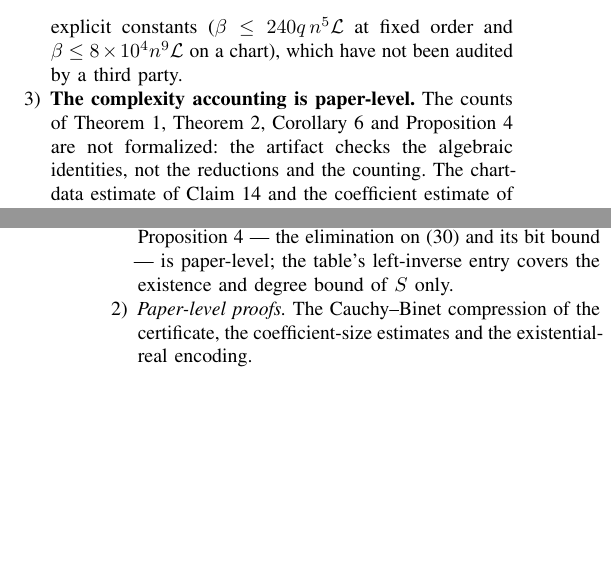
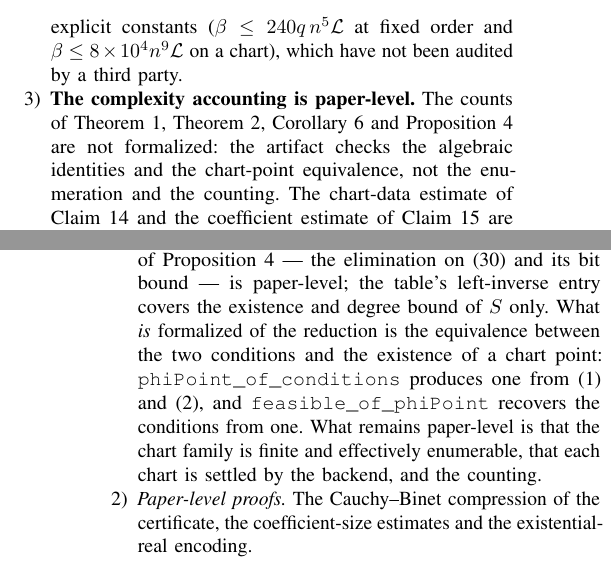
Before and after one commit to Zhengshuji/q1-functional-observer, a LaTeX paper (paper/paper_I_dec.tex): two parts of the columns of pages 16 and 17 of 19, joined at a grey line, cut so that both start at the same text, the shorter picture padded with empty space. Compiled offline with pdfLaTeX.

Commit message:
Paper I V-A: the chart-point equivalence IS formalized; say what of the reduction is not
Section V-A claimed the artifact checks "the algebraic identities, not the reductions".  That
under-credits it.  ChartComplete has both directions:

  phiPoint_of_conditions   (5a) and (5b)  =>  Nonempty (PhiPoint H HA omega)
  feasible_of_phiPoint     a chart point   =>  rawAlgebraic and rawSpectral

so the equivalence between the two conditions and the existence of a chart point is proved, and the
same file also produces the concrete chart data (exists_phi_point, exists_chart_factorization).

What is genuinely paper-level is narrower and is now stated as such: that the chart family is finite
and effectively enumerable, that each chart is settled by the backend, and the counting.  Both places
that said "the reductions" are corrected.

This also decides the question of whether to formalize the reduction: most of its mathematical content
already is formalized.  The residual is the algorithmic statement, and formalizing that would still
leave the backend as a hypothesis.

Verified: pdflatex twice, 0 overfull boxes, 19 pages.

```diff
--- a/paper/paper_I_dec.tex
+++ b/paper/paper_I_dec.tex
@@ -1941,7 +1941,8 @@ Three items remain outside the verified core.
 \item \textbf{Coefficient bounds.} The coefficient-size claim in Section~\ref{sec:fpt} is paper-level; Appendix~\ref{app:size} derives it with explicit constants ($\beta\le240q\,n^5\mathcal L$ at fixed order and $\beta\le8\times10^4n^9\mathcal L$ on a chart), which have not been audited by a third party.
 \item \textbf{The complexity accounting is paper-level.} The counts of Theorem~\ref{thm:fixedq},
 Theorem~\ref{thm:fpt}, Corollary~\ref{cor:time} and Proposition~\ref{prop:zero} are not formalized:
-the artifact checks the algebraic identities, not the reductions and the counting. The chart-data
+the artifact checks the algebraic identities and the chart-point equivalence, not the enumeration and
+the counting. The chart-data
 estimate of Claim~\ref{clm:chartdata} and the coefficient estimate of Claim~\ref{lem:coeff} are
 paper-level. The Gram identity of Claim~\ref{prop:gram} and the matrix certificate of
 Claim~\ref{clm:gramQ} are formalized in both indexings of the maximal minors.  The formalisation
@@ -1987,6 +1988,11 @@ reductions and the complexity accounting are paper-level, so this is not a forma
 verification of the algorithmic theorems. In particular the exact polynomial-time decision
 procedure of Proposition~\ref{prop:zero} --- the elimination on \eqref{eq:R0} and its bit bound ---
 is paper-level; the table's left-inverse entry covers the existence and degree bound of $S$ only.
+What \emph{is} formalized of the reduction is the equivalence between the two conditions and the
+existence of a chart point: \texttt{phiPoint\_of\_conditions} produces one from \eqref{eq:5a}
+and~\eqref{eq:5b}, and \texttt{feasible\_of\_phiPoint} recovers the conditions from one. What
+remains paper-level is that the chart family is finite and effectively enumerable, that each chart
+is settled by the backend, and the counting.
 \item \emph{Paper-level proofs.} The Cauchy--Binet compression of the certificate, the coefficient-size estimates and the existential-real encoding.
 \item \emph{Exact rational arithmetic.} The identities on which the constructions rest are re-checked, both on randomly generated instances and on the constructed families; this excludes arithmetic slips but does not replace the proofs.
 \end{enumerate}
```
Also changed, not shown: paper/paper_I_dec.pdf.
